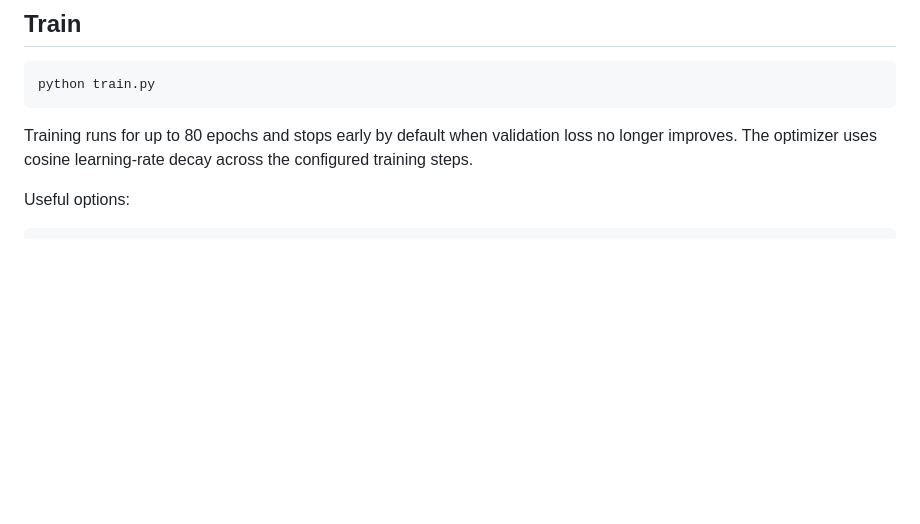
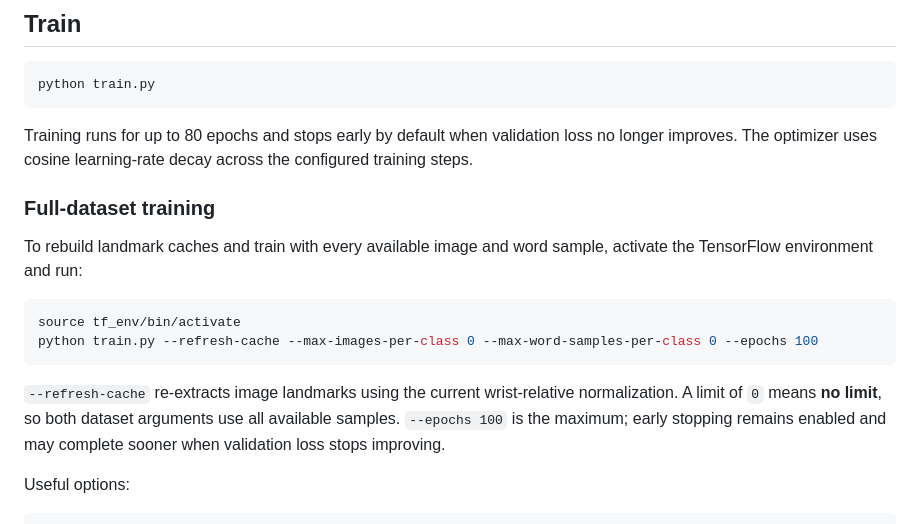
Before and after one commit to yairhtet1000/Signity, a Markdown page: README.md, the part around one of its changes. Drawn GitHub-style; blank space fills up the shorter version.

````diff
--- a/README.md
+++ b/README.md
@@ -164,6 +164,21 @@ Training runs for up to 80 epochs and stops early by default when validation
 loss no longer improves. The optimizer uses cosine learning-rate decay across
 the configured training steps.
 
+### Full-dataset training
+
+To rebuild landmark caches and train with every available image and word
+sample, activate the TensorFlow environment and run:
+
+```bash
+source tf_env/bin/activate
+python train.py --refresh-cache --max-images-per-class 0 --max-word-samples-per-class 0 --epochs 100
+```
+
+`--refresh-cache` re-extracts image landmarks using the current wrist-relative
+normalization. A limit of `0` means **no limit**, so both dataset arguments use
+all available samples. `--epochs 100` is the maximum; early stopping remains
+enabled and may complete sooner when validation loss stops improving.
+
 Useful options:
 
 ```bash
````
Also changed, not shown: other parts of README.md (+26 -10 lines).
